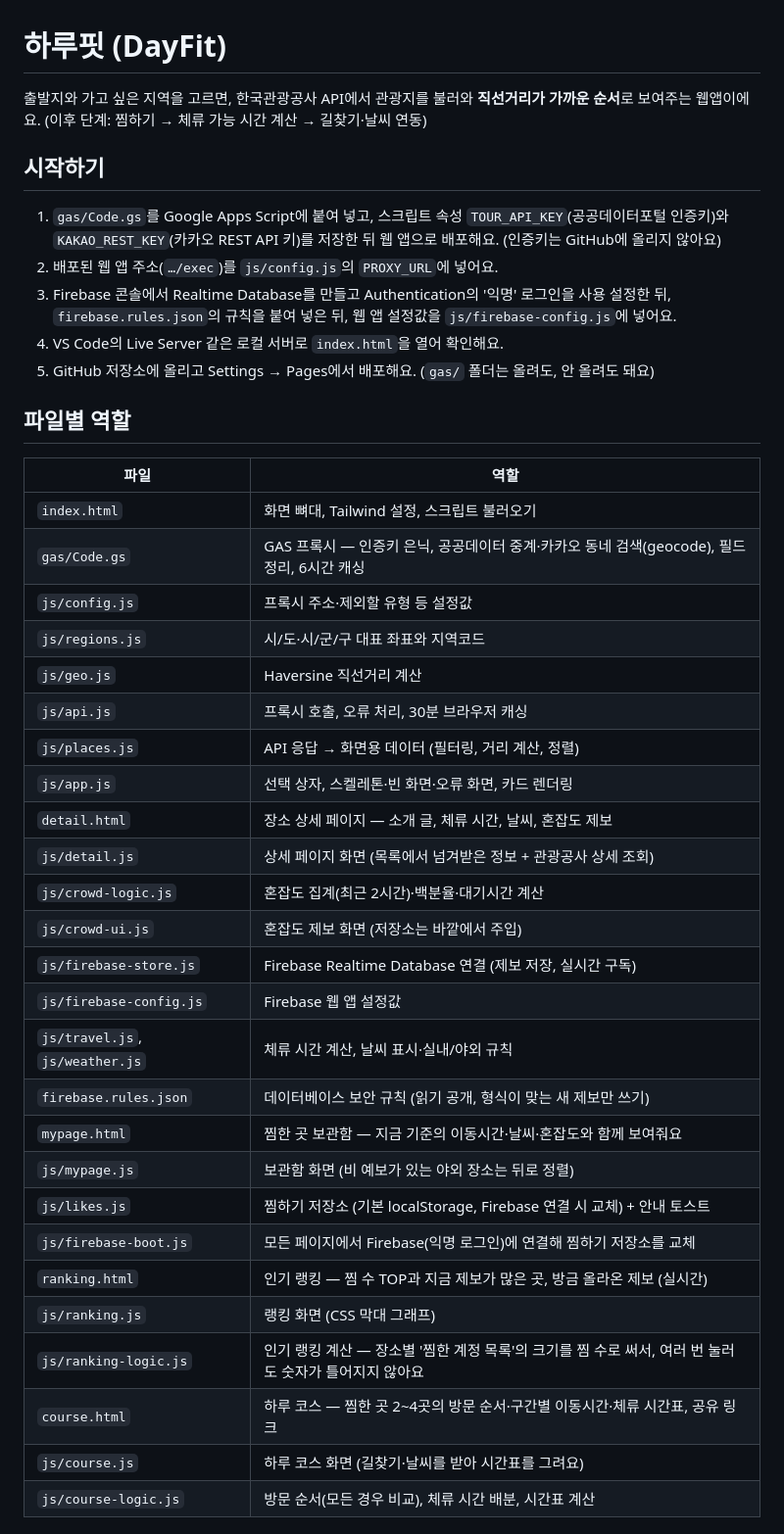
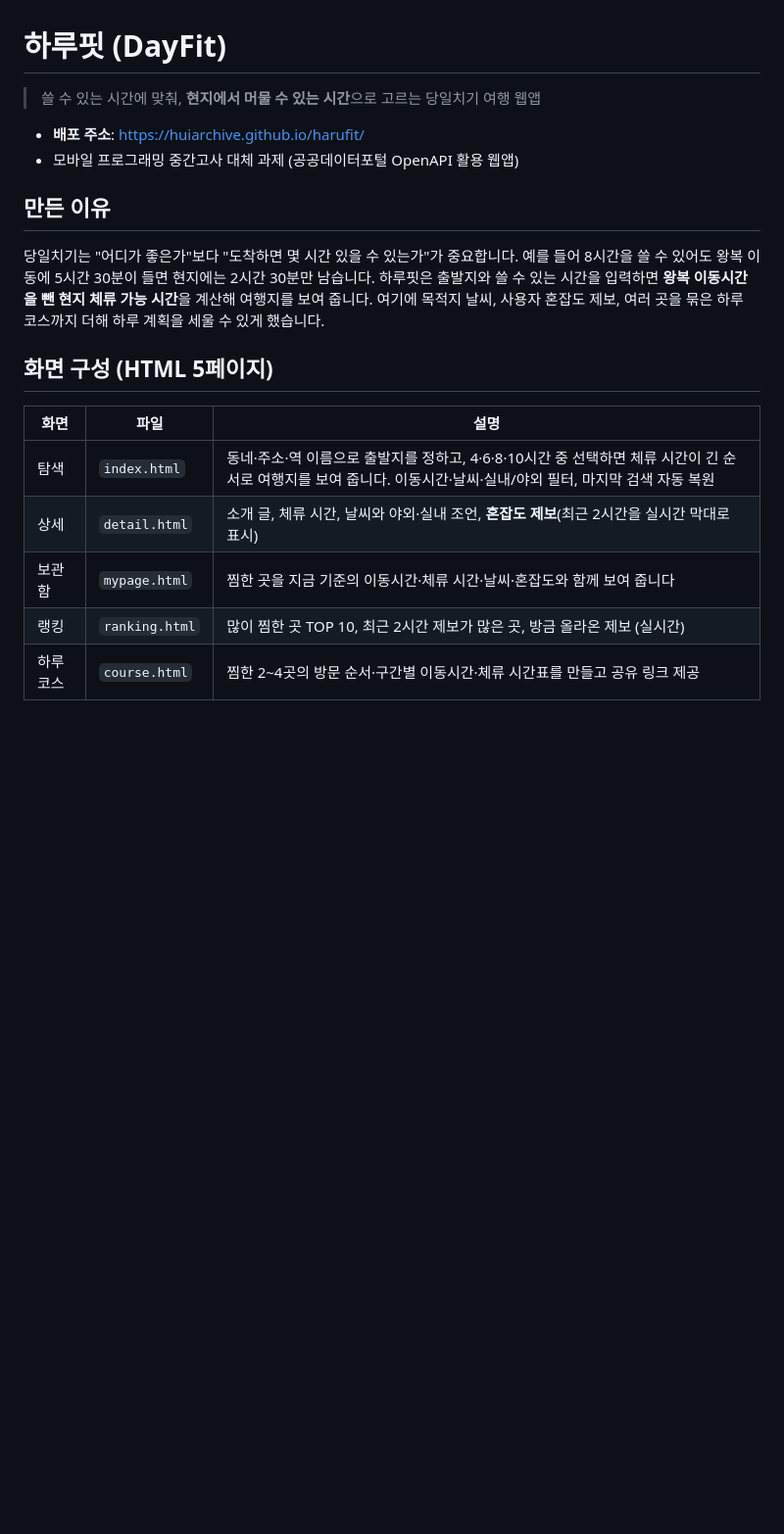
Before and after one commit to huiarchive/harufit, a Markdown page: README.md, the part around one of its changes. Shown at 98% size. Drawn GitHub-style; blank space fills up the shorter version.

```diff
--- a/README.md
+++ b/README.md
@@ -1,41 +1,24 @@
 # 하루핏 (DayFit)
 
-출발지와 가고 싶은 지역을 고르면, 한국관광공사 API에서 관광지를 불러와 **직선거리가 가까운 순서**로 보여주는 웹앱이에요.
-(이후 단계: 찜하기 → 체류 가능 시간 계산 → 길찾기·날씨 연동)
+> 쓸 수 있는 시간에 맞춰, **현지에서 머물 수 있는 시간**으로 고르는 당일치기 여행 웹앱
 
-## 시작하기
-1. `gas/Code.gs`를 Google Apps Script에 붙여 넣고, 스크립트 속성 `TOUR_API_KEY`(공공데이터포털 인증키)와 `KAKAO_REST_KEY`(카카오 REST API 키)를 저장한 뒤 웹 앱으로 배포해요. (인증키는 GitHub에 올리지 않아요)
-2. 배포된 웹 앱 주소(`…/exec`)를 `js/config.js`의 `PROXY_URL`에 넣어요.
-3. Firebase 콘솔에서 Realtime Database를 만들고 Authentication의 '익명' 로그인을 사용 설정한 뒤, `firebase.rules.json`의 규칙을 붙여 넣은 뒤, 웹 앱 설정값을 `js/firebase-config.js`에 넣어요.
-4. VS Code의 Live Server 같은 로컬 서버로 `index.html`을 열어 확인해요.
-5. GitHub 저장소에 올리고 Settings → Pages에서 배포해요. (`gas/` 폴더는 올려도, 안 올려도 돼요)
+- **배포 주소**: https://huiarchive.github.io/harufit/
+- 모바일 프로그래밍 중간고사 대체 과제 (공공데이터포털 OpenAPI 활용 웹앱)
 
-## 파일별 역할
-| 파일 | 역할 |
-|---|---|
-| `index.html` | 화면 뼈대, Tailwind 설정, 스크립트 불러오기 |
-| `gas/Code.gs` | GAS 프록시 — 인증키 은닉, 공공데이터 중계·카카오 동네 검색(geocode), 필드 정리, 6시간 캐싱 |
-| `js/config.js` | 프록시 주소·제외할 유형 등 설정값 |
-| `js/regions.js` | 시/도·시/군/구 대표 좌표와 지역코드 |
-| `js/geo.js` | Haversine 직선거리 계산 |
-| `js/api.js` | 프록시 호출, 오류 처리, 30분 브라우저 캐싱 |
-| `js/places.js` | API 응답 → 화면용 데이터 (필터링, 거리 계산, 정렬) |
-| `js/app.js` | 선택 상자, 스켈레톤·빈 화면·오류 화면, 카드 렌더링 |
-| `detail.html` | 장소 상세 페이지 — 소개 글, 체류 시간, 날씨, 혼잡도 제보 |
-| `js/detail.js` | 상세 페이지 화면 (목록에서 넘겨받은 정보 + 관광공사 상세 조회) |
-| `js/crowd-logic.js` | 혼잡도 집계(최근 2시간)·백분율·대기시간 계산 |
-| `js/crowd-ui.js` | 혼잡도 제보 화면 (저장소는 바깥에서 주입) |
-| `js/firebase-store.js` | Firebase Realtime Database 연결 (제보 저장, 실시간 구독) |
-| `js/firebase-config.js` | Firebase 웹 앱 설정값 |
-| `js/travel.js`, `js/weather.js` | 체류 시간 계산, 날씨 표시·실내/야외 규칙 |
-| `firebase.rules.json` | 데이터베이스 보안 규칙 (읽기 공개, 형식이 맞는 새 제보만 쓰기) |
-| `mypage.html` | 찜한 곳 보관함 — 지금 기준의 이동시간·날씨·혼잡도와 함께 보여줘요 |
-| `js/mypage.js` | 보관함 화면 (비 예보가 있는 야외 장소는 뒤로 정렬) |
-| `js/likes.js` | 찜하기 저장소 (기본 localStorage, Firebase 연결 시 교체) + 안내 토스트 |
-| `js/firebase-boot.js` | 모든 페이지에서 Firebase(익명 로그인)에 연결해 찜하기 저장소를 교체 |
-| `ranking.html` | 인기 랭킹 — 찜 수 TOP과 지금 제보가 많은 곳, 방금 올라온 제보 (실시간) |
-| `js/ranking.js` | 랭킹 화면 (CSS 막대 그래프) |
-| `js/ranking-logic.js` | 인기 랭킹 계산 — 장소별 '찜한 계정 목록'의 크기를 찜 수로 써서, 여러 번 눌러도 숫자가 틀어지지 않아요 |
-| `course.html` | 하루 코스 — 찜한 곳 2~4곳의 방문 순서·구간별 이동시간·체류 시간표, 공유 링크 |
-| `js/course.js` | 하루 코스 화면 (길찾기·날씨를 받아 시간표를 그려요) |
-| `js/course-logic.js` | 방문 순서(모든 경우 비교), 체류 시간 배분, 시간표 계산 |
+## 만든 이유
+
+당일치기는 "어디가 좋은가"보다 "도착하면 몇 시간 있을 수 있는가"가 중요합니다.
+예를 들어 8시간을 쓸 수 있어도 왕복 이동에 5시간 30분이 들면 현지에는 2시간 30분만 남습니다.
+하루핏은 출발지와 쓸 수 있는 시간을 입력하면 **왕복 이동시간을 뺀 현지 체류 가능 시간**을 계산해 여행지를 보여 줍니다.
+여기에 목적지 날씨, 사용자 혼잡도 제보, 여러 곳을 묶은 하루 코스까지 더해 하루 계획을 세울 수 있게 했습니다.
+
+## 화면 구성 (HTML 5페이지)
+
+| 화면 | 파일 | 설명 |
+|---|---|---|
+| 탐색 | `index.html` | 동네·주소·역 이름으로 출발지를 정하고, 4·6·8·10시간 중 선택하면 체류 시간이 긴 순서로 여행지를 보여 줍니다. 이동시간·날씨·실내/야외 필터, 마지막 검색 자동 복원 |
+| 상세 | `detail.html` | 소개 글, 체류 시간, 날씨와 야외·실내 조언, **혼잡도 제보**(최근 2시간을 실시간 막대로 표시) |
+| 보관함 | `mypage.html` | 찜한 곳을 지금 기준의 이동시간·체류 시간·날씨·혼잡도와 함께 보여 줍니다 |
+| 랭킹 | `ranking.html` | 많이 찜한 곳 TOP 10, 최근 2시간 제보가 많은 곳, 방금 올라온 제보 (실시간) |
+| 하루 코스 | `course.html` | 찜한 2~4곳의 방문 순서·구간별 이동시간·체류 시간표를 만들고 공유 링크 제공 |
+
```
Also changed, not shown: other parts of README.md (+54 -0 lines).
